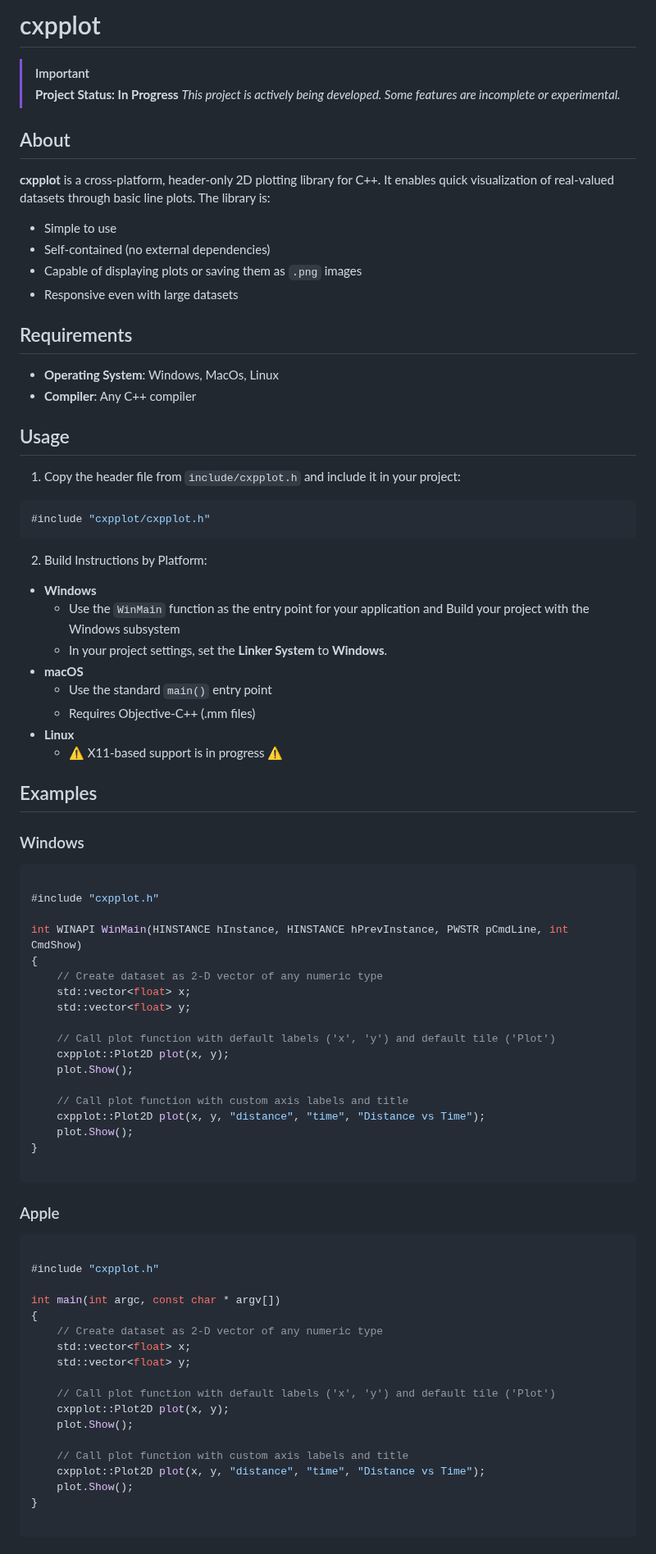
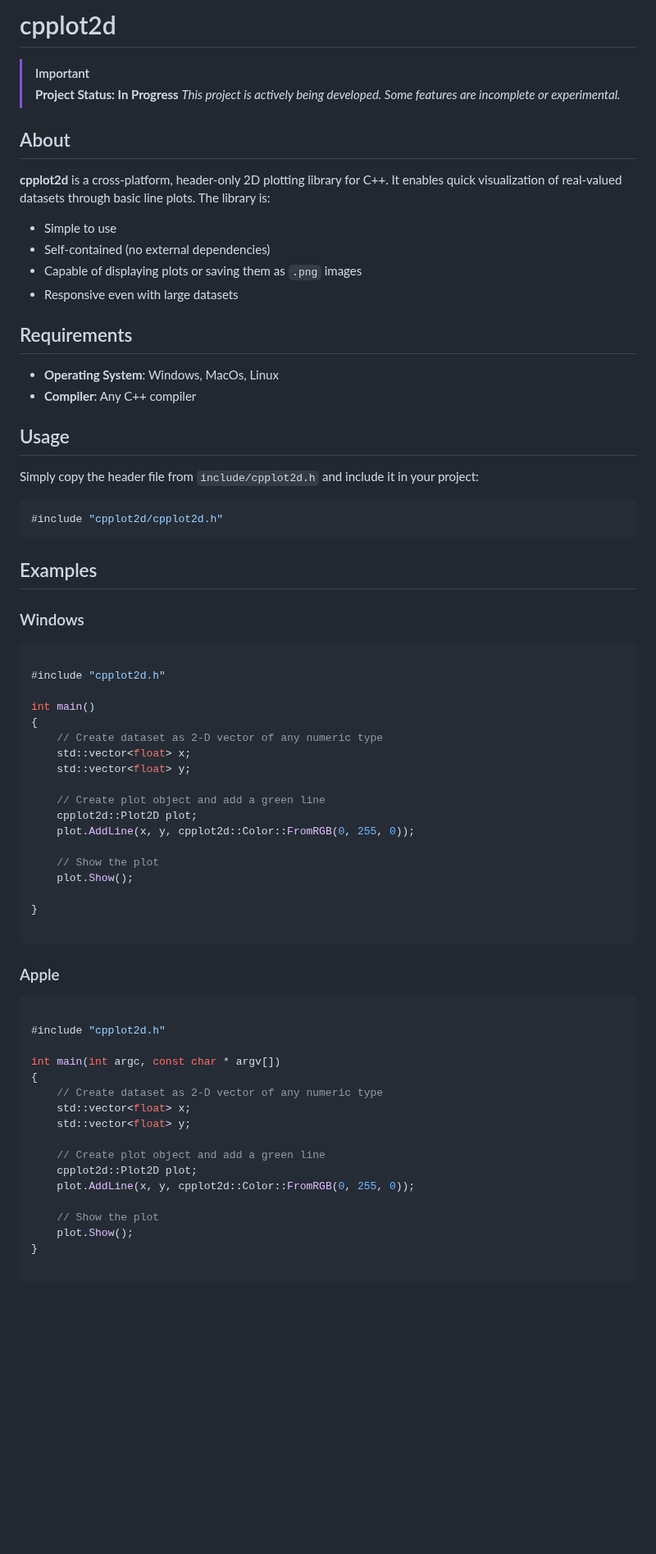
Before and after one commit to Brody-Clark/cpplot2d, a Markdown page: README.md, the part around the change. Shown at 82% size. Drawn GitHub-style; blank space fills up the shorter version.

````diff
--- a/README.md
+++ b/README.md
@@ -1,4 +1,4 @@
-# cxpplot
+# cpplot2d
 
 > [!IMPORTANT]
 > **Project Status: In Progress**
@@ -6,7 +6,7 @@
 
 ## About
 
-**cxpplot** is a cross-platform, header-only 2D plotting library for C++. It enables quick visualization of real-valued datasets through basic line plots. The library is:
+**cpplot2d** is a cross-platform, header-only 2D plotting library for C++. It enables quick visualization of real-valued datasets through basic line plots. The library is:
 
 - Simple to use
 - Self-contained (no external dependencies)
@@ -20,21 +20,10 @@
 
 ## Usage
 
-1. Copy the header file from `include/cxpplot.h` and include it in your project:
+Simply copy the header file from `include/cpplot2d.h` and include it in your project:
 ```cpp
-#include "cxpplot/cxpplot.h"
+#include "cpplot2d/cpplot2d.h"
 ```
-
-2. Build Instructions by Platform:
-
-- **Windows**
-    - Use the `WinMain` function as the entry point for your application and Build your project with the Windows subsystem
-    - In your project settings, set the **Linker System** to **Windows**.
-- **macOS**
-    - Use the standard `main()` entry point
-    - Requires Objective-C++ (.mm files)
-- **Linux**
-    - ⚠️ X11-based support is in progress ⚠️
 
 ## Examples
 
@@ -42,21 +31,21 @@
 
 ```cpp
 
-#include "cxpplot.h"
+#include "cpplot2d.h"
 
-int WINAPI WinMain(HINSTANCE hInstance, HINSTANCE hPrevInstance, PWSTR pCmdLine, int CmdShow)
+int main()
 {
     // Create dataset as 2-D vector of any numeric type
     std::vector<float> x;
     std::vector<float> y;
 
-    // Call plot function with default labels ('x', 'y') and default tile ('Plot')
-    cxpplot::Plot2D plot(x, y);
+    // Create plot object and add a green line
+    cpplot2d::Plot2D plot;
+    plot.AddLine(x, y, cpplot2d::Color::FromRGB(0, 255, 0));
+
+    // Show the plot
     plot.Show();
 
-    // Call plot function with custom axis labels and title
-    cxpplot::Plot2D plot(x, y, "distance", "time", "Distance vs Time");
-    plot.Show();
 }
 
 ```
@@ -65,7 +54,7 @@ int WINAPI WinMain(HINSTANCE hInstance, HINSTANCE hPrevInstance, PWSTR pCmdLine,
 
 ```cpp
 
-#include "cxpplot.h"
+#include "cpplot2d.h"
 
 int main(int argc, const char * argv[])
 {
@@ -73,12 +62,11 @@ int main(int argc, const char * argv[])
     std::vector<float> x;
     std::vector<float> y;
 
-    // Call plot function with default labels ('x', 'y') and default tile ('Plot')
-    cxpplot::Plot2D plot(x, y);
-    plot.Show();
+    // Create plot object and add a green line
+    cpplot2d::Plot2D plot;
+    plot.AddLine(x, y, cpplot2d::Color::FromRGB(0, 255, 0));
 
-    // Call plot function with custom axis labels and title
-    cxpplot::Plot2D plot(x, y, "distance", "time", "Distance vs Time");
+    // Show the plot
     plot.Show();
 }
 
````
Also changed, not shown: docs/PlotDemo.png, 1 other file.
